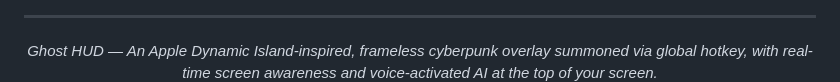
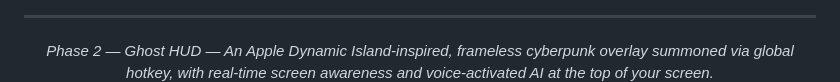
Before and after one commit to SaiSiddharthBS/Captain_AI, a Markdown page: README.md, the part around the change. GitHub-like rendering.

Commit message:
Update project description to Phase 2

```diff
--- a/README.md
+++ b/README.md
@@ -229,7 +229,7 @@ flowchart TD
 
 ---
 
-*Ghost HUD — An Apple Dynamic Island-inspired, frameless cyberpunk overlay summoned via global hotkey, with real-time screen awareness and voice-activated AI at the top of your screen.*
+*Phase 2 — Ghost HUD — An Apple Dynamic Island-inspired, frameless cyberpunk overlay summoned via global hotkey, with real-time screen awareness and voice-activated AI at the top of your screen.*
 <br>
 <img src="assets/screenshot2.png" width="400" alt="Ghost HUD Overlay">
 
```
